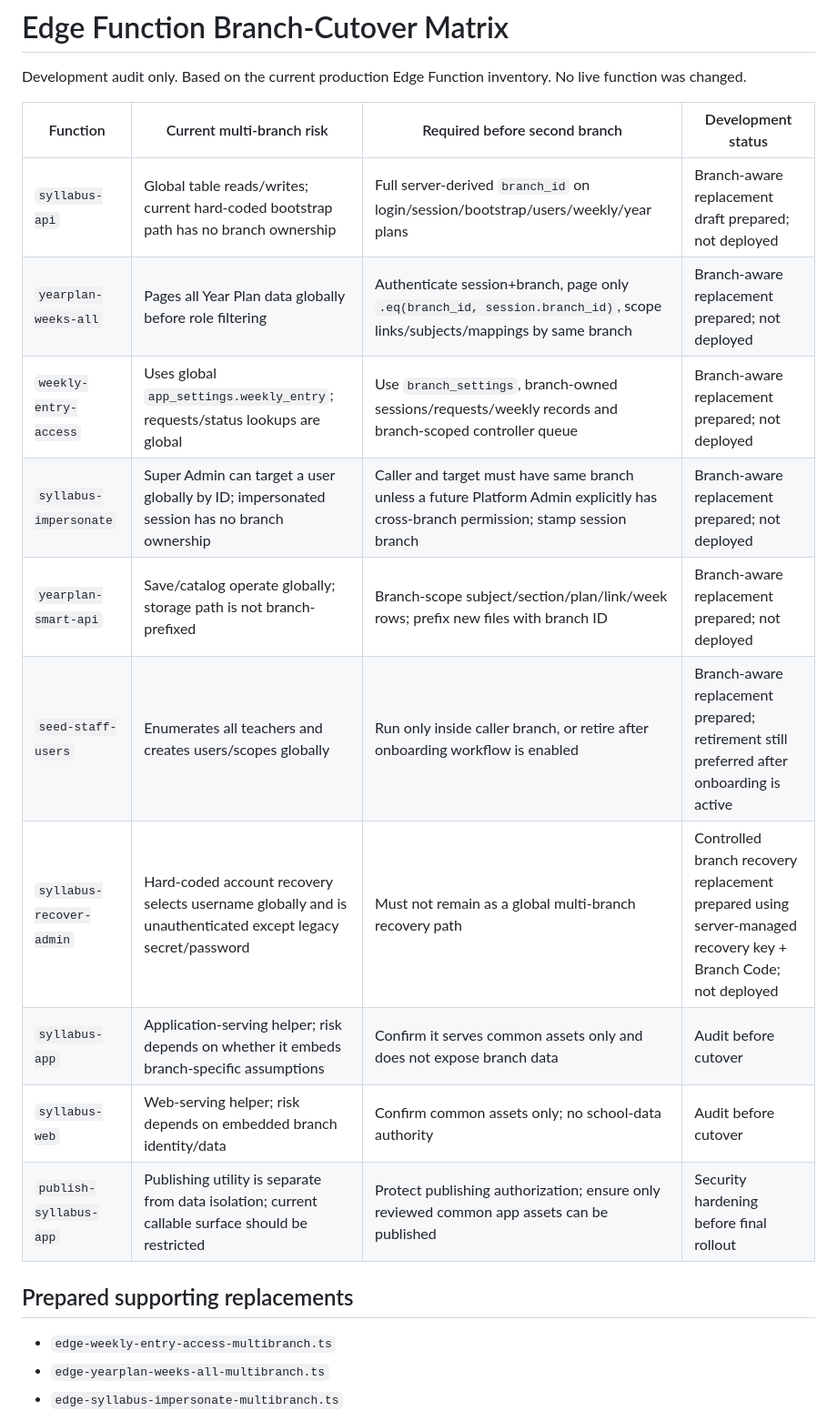
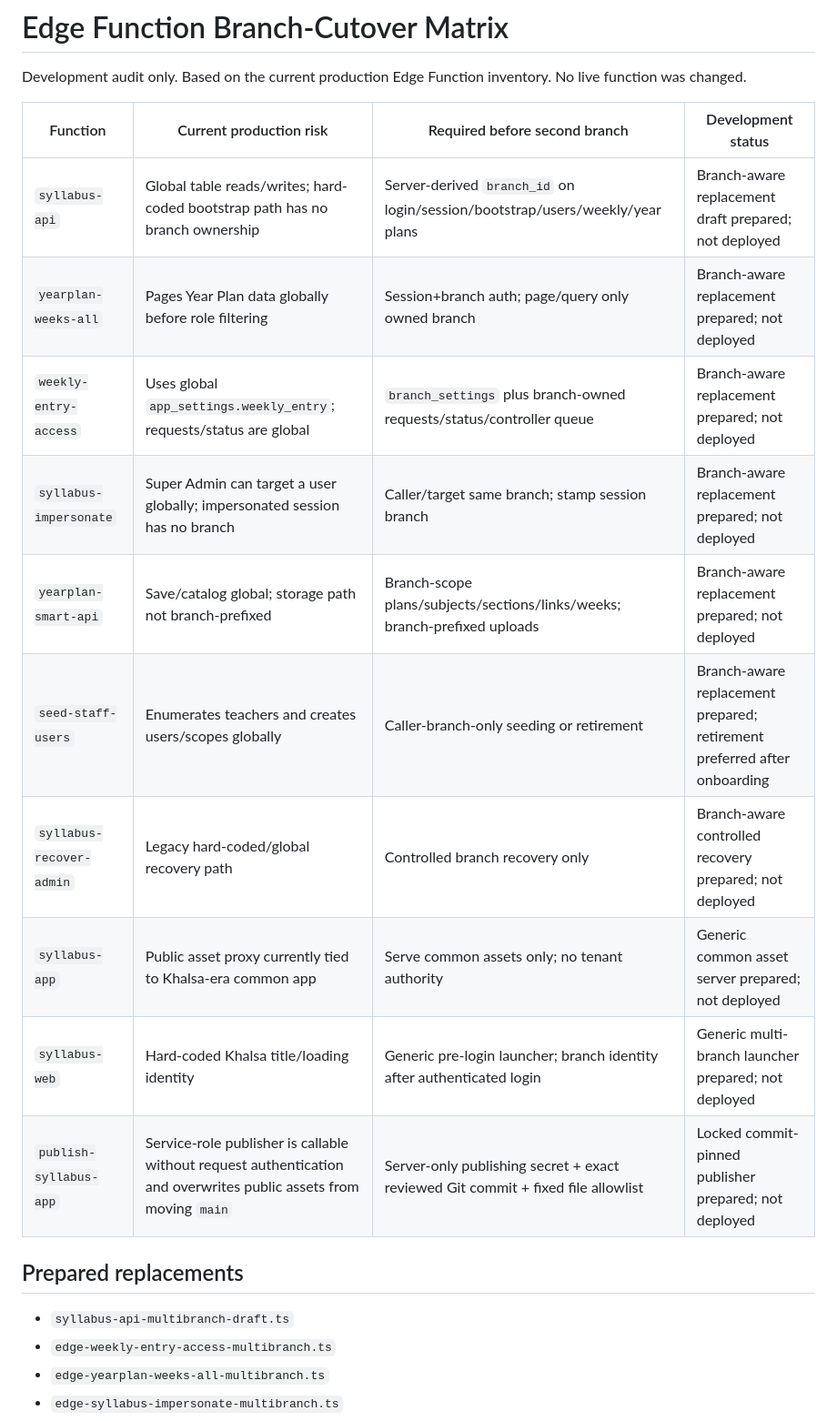
Before and after one commit to umakanthjopwer-beep/syllabus, a Markdown page: multibranch/EDGE_FUNCTION_BRANCH_CUTOVER_MATRIX.md, the part around one of its changes. Shown at 91% size. Rendered like a GitHub page.

Commit message:
Mark all production Edge Function replacements prepared

```diff
--- a/multibranch/EDGE_FUNCTION_BRANCH_CUTOVER_MATRIX.md
+++ b/multibranch/EDGE_FUNCTION_BRANCH_CUTOVER_MATRIX.md
@@ -2,20 +2,21 @@
 
 Development audit only. Based on the current production Edge Function inventory. No live function was changed.
 
-| Function | Current multi-branch risk | Required before second branch | Development status |
+| Function | Current production risk | Required before second branch | Development status |
 |---|---|---|---|
-| `syllabus-api` | Global table reads/writes; current hard-coded bootstrap path has no branch ownership | Full server-derived `branch_id` on login/session/bootstrap/users/weekly/year plans | Branch-aware replacement draft prepared; not deployed |
-| `yearplan-weeks-all` | Pages all Year Plan data globally before role filtering | Authenticate session+branch, page only `.eq(branch_id, session.branch_id)`, scope links/subjects/mappings by same branch | Branch-aware replacement prepared; not deployed |
-| `weekly-entry-access` | Uses global `app_settings.weekly_entry`; requests/status lookups are global | Use `branch_settings`, branch-owned sessions/requests/weekly records and branch-scoped controller queue | Branch-aware replacement prepared; not deployed |
-| `syllabus-impersonate` | Super Admin can target a user globally by ID; impersonated session has no branch ownership | Caller and target must have same branch unless a future Platform Admin explicitly has cross-branch permission; stamp session branch | Branch-aware replacement prepared; not deployed |
-| `yearplan-smart-api` | Save/catalog operate globally; storage path is not branch-prefixed | Branch-scope subject/section/plan/link/week rows; prefix new files with branch ID | Branch-aware replacement prepared; not deployed |
-| `seed-staff-users` | Enumerates all teachers and creates users/scopes globally | Run only inside caller branch, or retire after onboarding workflow is enabled | Branch-aware replacement prepared; retirement still preferred after onboarding is active |
-| `syllabus-recover-admin` | Hard-coded account recovery selects username globally and is unauthenticated except legacy secret/password | Must not remain as a global multi-branch recovery path | Controlled branch recovery replacement prepared using server-managed recovery key + Branch Code; not deployed |
-| `syllabus-app` | Application-serving helper; risk depends on whether it embeds branch-specific assumptions | Confirm it serves common assets only and does not expose branch data | Audit before cutover |
-| `syllabus-web` | Web-serving helper; risk depends on embedded branch identity/data | Confirm common assets only; no school-data authority | Audit before cutover |
-| `publish-syllabus-app` | Publishing utility is separate from data isolation; current callable surface should be restricted | Protect publishing authorization; ensure only reviewed common app assets can be published | Security hardening before final rollout |
+| `syllabus-api` | Global table reads/writes; hard-coded bootstrap path has no branch ownership | Server-derived `branch_id` on login/session/bootstrap/users/weekly/year plans | Branch-aware replacement draft prepared; not deployed |
+| `yearplan-weeks-all` | Pages Year Plan data globally before role filtering | Session+branch auth; page/query only owned branch | Branch-aware replacement prepared; not deployed |
+| `weekly-entry-access` | Uses global `app_settings.weekly_entry`; requests/status are global | `branch_settings` plus branch-owned requests/status/controller queue | Branch-aware replacement prepared; not deployed |
+| `syllabus-impersonate` | Super Admin can target a user globally; impersonated session has no branch | Caller/target same branch; stamp session branch | Branch-aware replacement prepared; not deployed |
+| `yearplan-smart-api` | Save/catalog global; storage path not branch-prefixed | Branch-scope plans/subjects/sections/links/weeks; branch-prefixed uploads | Branch-aware replacement prepared; not deployed |
+| `seed-staff-users` | Enumerates teachers and creates users/scopes globally | Caller-branch-only seeding or retirement | Branch-aware replacement prepared; retirement preferred after onboarding |
+| `syllabus-recover-admin` | Legacy hard-coded/global recovery path | Controlled branch recovery only | Branch-aware controlled recovery prepared; not deployed |
+| `syllabus-app` | Public asset proxy currently tied to Khalsa-era common app | Serve common assets only; no tenant authority | Generic common asset server prepared; not deployed |
+| `syllabus-web` | Hard-coded Khalsa title/loading identity | Generic pre-login launcher; branch identity after authenticated login | Generic multi-branch launcher prepared; not deployed |
+| `publish-syllabus-app` | Service-role publisher is callable without request authentication and overwrites public assets from moving `main` | Server-only publishing secret + exact reviewed Git commit + fixed file allowlist | Locked commit-pinned publisher prepared; not deployed |
 
-## Prepared supporting replacements
+## Prepared replacements
+- `syllabus-api-multibranch-draft.ts`
 - `edge-weekly-entry-access-multibranch.ts`
 - `edge-yearplan-weeks-all-multibranch.ts`
 - `edge-syllabus-impersonate-multibranch.ts`
```
Also changed, not shown: other parts of multibranch/EDGE_FUNCTION_BRANCH_CUTOVER_MATRIX.md (+10 -3 lines).
